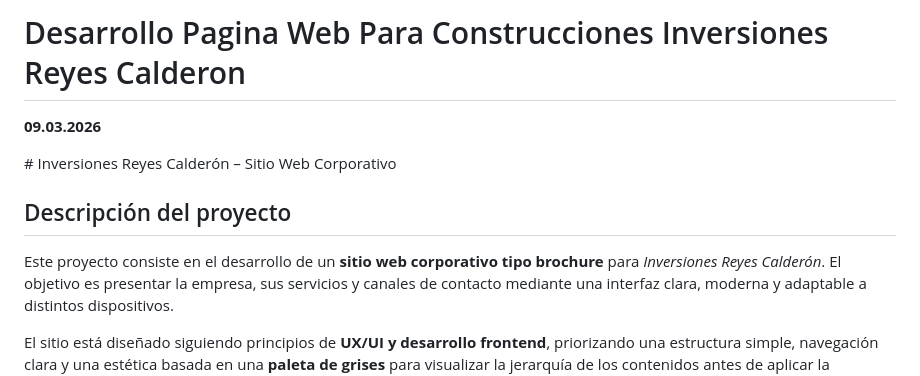
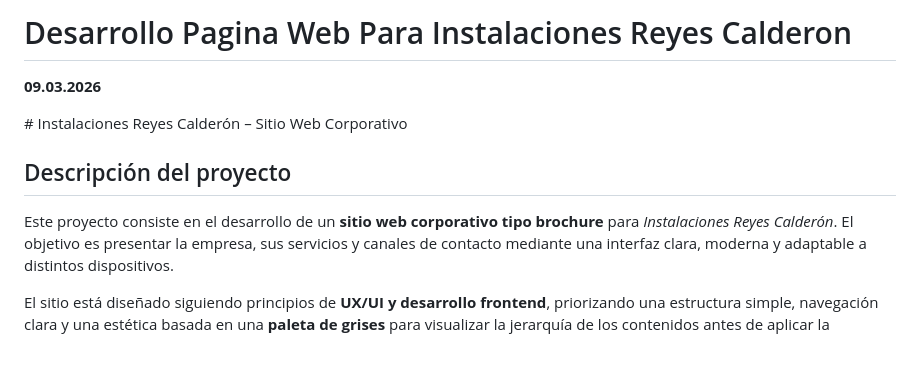
Before and after one commit to MajoOrtuzar/InversionesReyesCalderon, a Markdown page: README.md, the part around the change. GitHub-like rendering; blank space fills up the shorter version.

```diff
--- a/README.md
+++ b/README.md
@@ -1,10 +1,10 @@
-<h1>Desarrollo Pagina Web Para Construcciones Inversiones Reyes Calderon</h1>
+<h1>Desarrollo Pagina Web Para Instalaciones Reyes Calderon</h1>
 <p><b>09.03.2026</b></p>
-# Inversiones Reyes Calderón – Sitio Web Corporativo
+# Instalaciones Reyes Calderón – Sitio Web Corporativo
 
 ## Descripción del proyecto
 
-Este proyecto consiste en el desarrollo de un **sitio web corporativo tipo brochure** para *Inversiones Reyes Calderón*.
+Este proyecto consiste en el desarrollo de un **sitio web corporativo tipo brochure** para *Instalaciones Reyes Calderón*.
 El objetivo es presentar la empresa, sus servicios y canales de contacto mediante una interfaz clara, moderna y adaptable a distintos dispositivos.
 
 El sitio está diseñado siguiendo principios de **UX/UI y desarrollo frontend**, priorizando una estructura simple, navegación clara y una estética basada en una **paleta de grises** para visualizar la jerarquía de los contenidos antes de aplicar la identidad visual final.
```
